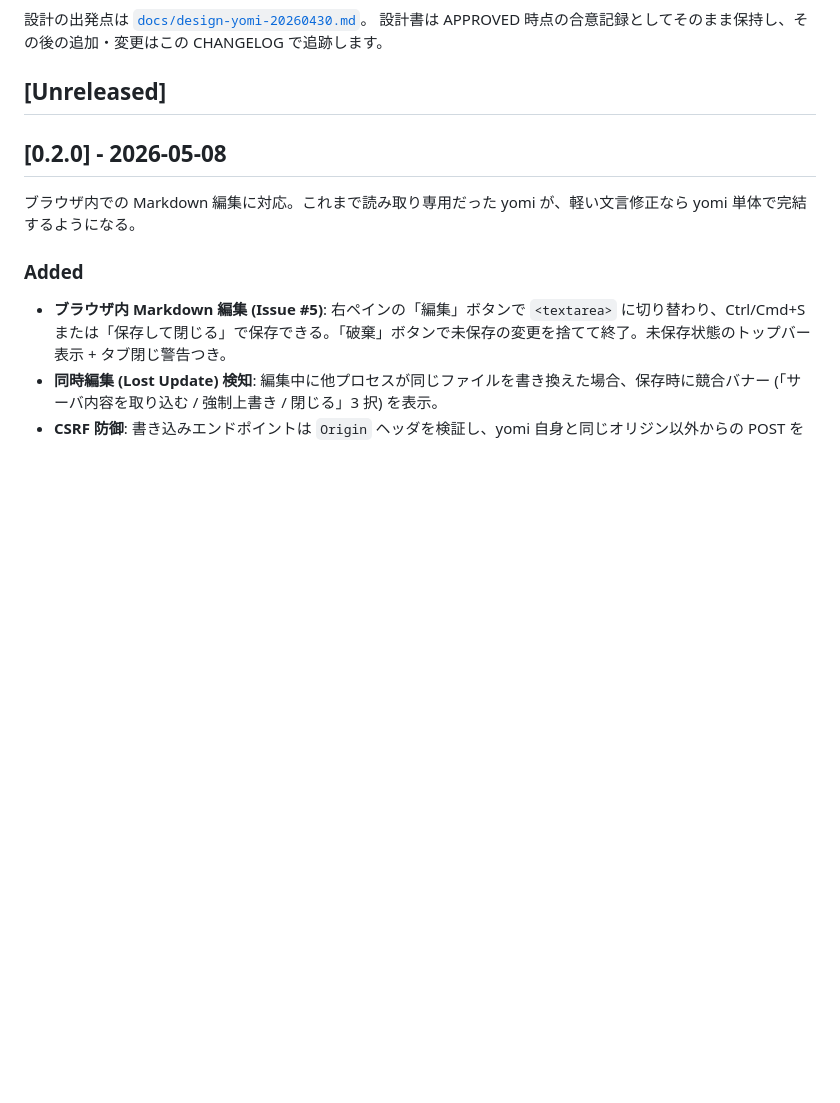
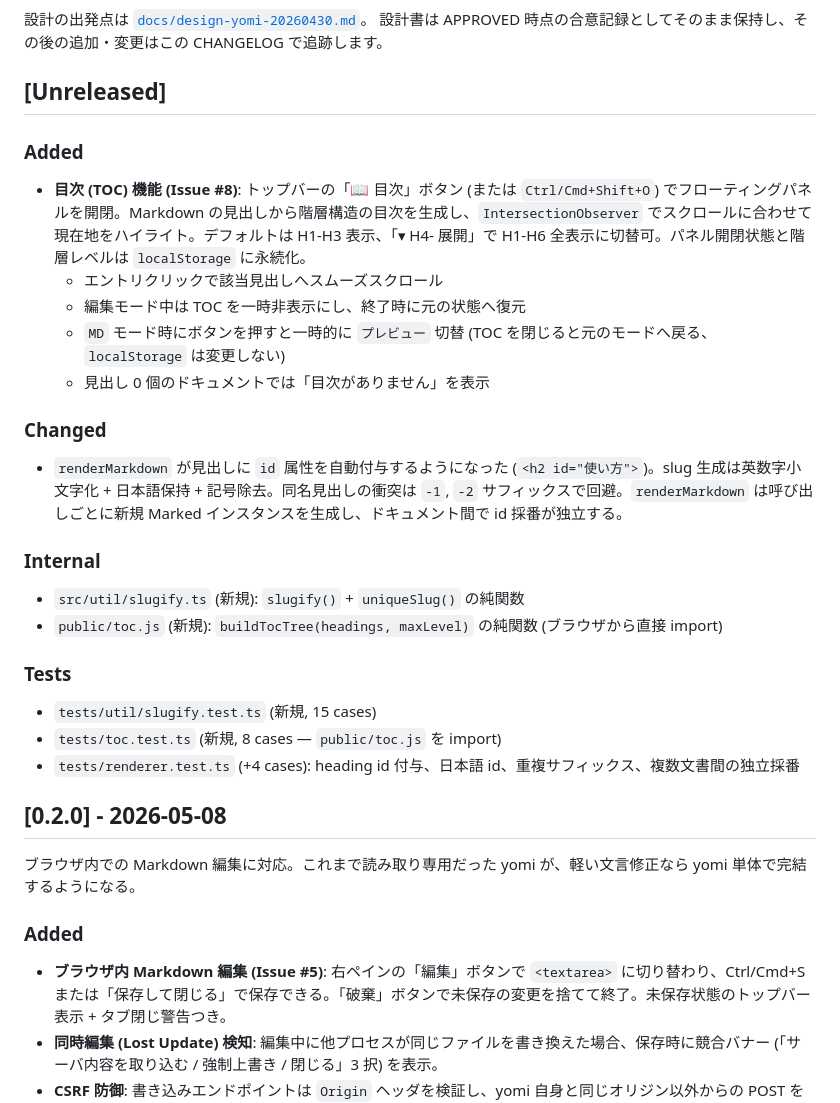
Before and after one commit to ef-tech/yomi, a Markdown page: CHANGELOG.md, the part around the change. Drawn GitHub-style; blank space fills up the shorter version.

```diff
--- a/CHANGELOG.md
+++ b/CHANGELOG.md
@@ -9,6 +9,29 @@ yomi の主要な変更点をこのファイルに記録します。
 設計書は APPROVED 時点の合意記録としてそのまま保持し、その後の追加・変更はこの CHANGELOG で追跡します。
 
 ## [Unreleased]
+
+### Added
+
+- **目次 (TOC) 機能 (Issue #8)**: トップバーの「📖 目次」ボタン (または `Ctrl/Cmd+Shift+O`) でフローティングパネルを開閉。Markdown の見出しから階層構造の目次を生成し、`IntersectionObserver` でスクロールに合わせて現在地をハイライト。デフォルトは H1-H3 表示、「▾ H4- 展開」で H1-H6 全表示に切替可。パネル開閉状態と階層レベルは `localStorage` に永続化。
+  - エントリクリックで該当見出しへスムーズスクロール
+  - 編集モード中は TOC を一時非表示にし、終了時に元の状態へ復元
+  - `MD` モード時にボタンを押すと一時的に `プレビュー` 切替 (TOC を閉じると元のモードへ戻る、`localStorage` は変更しない)
+  - 見出し 0 個のドキュメントでは「目次がありません」を表示
+
+### Changed
+
+- `renderMarkdown` が見出しに `id` 属性を自動付与するようになった (`<h2 id="使い方">`)。slug 生成は英数字小文字化 + 日本語保持 + 記号除去。同名見出しの衝突は `-1`, `-2` サフィックスで回避。`renderMarkdown` は呼び出しごとに新規 Marked インスタンスを生成し、ドキュメント間で id 採番が独立する。
+
+### Internal
+
+- `src/util/slugify.ts` (新規): `slugify()` + `uniqueSlug()` の純関数
+- `public/toc.js` (新規): `buildTocTree(headings, maxLevel)` の純関数 (ブラウザから直接 import)
+
+### Tests
+
+- `tests/util/slugify.test.ts` (新規, 15 cases)
+- `tests/toc.test.ts` (新規, 8 cases — `public/toc.js` を import)
+- `tests/renderer.test.ts` (+4 cases): heading id 付与、日本語 id、重複サフィックス、複数文書間の独立採番
 
 ## [0.2.0] - 2026-05-08
 
```
Also changed, not shown: README.md (+15 -0 lines).
